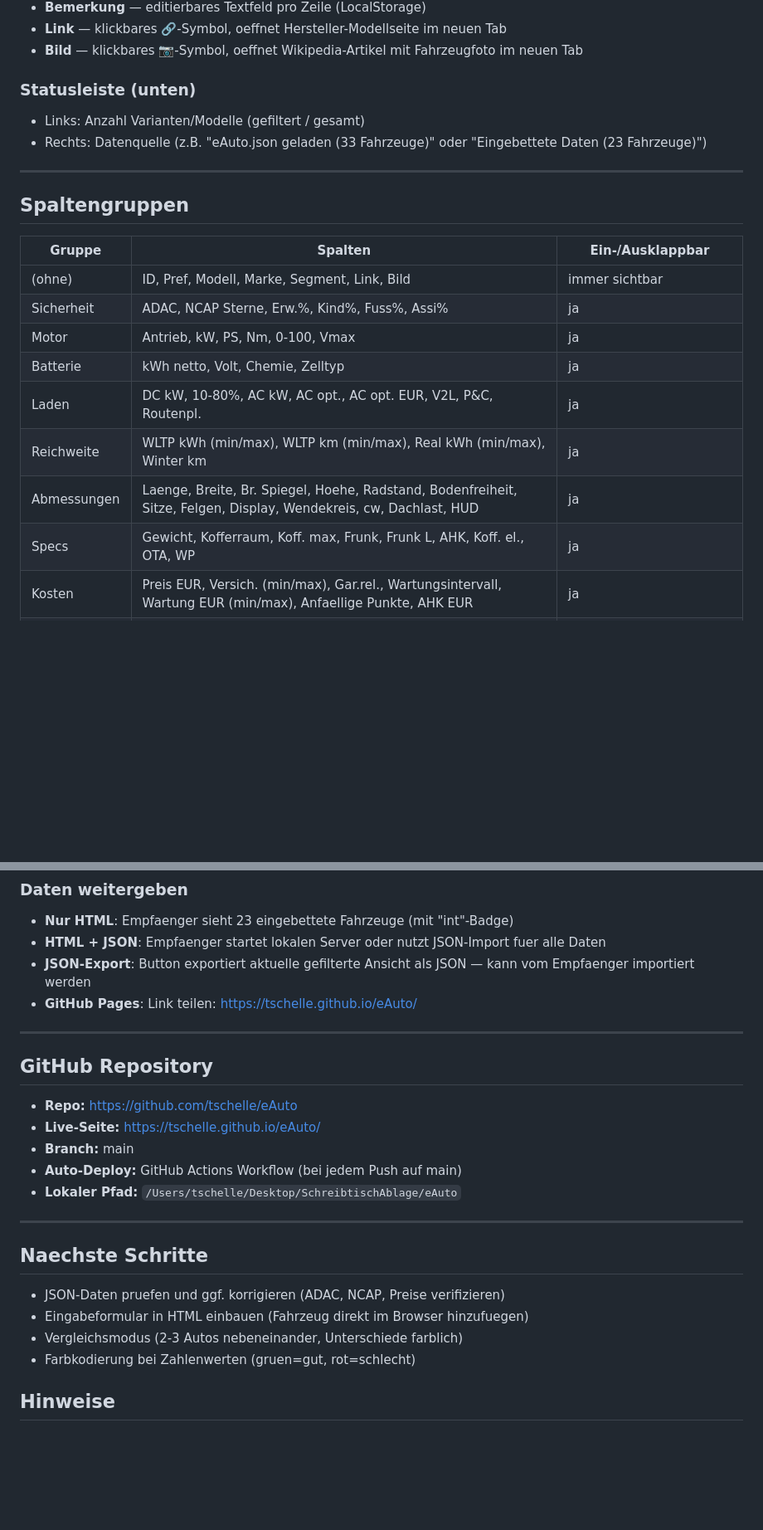
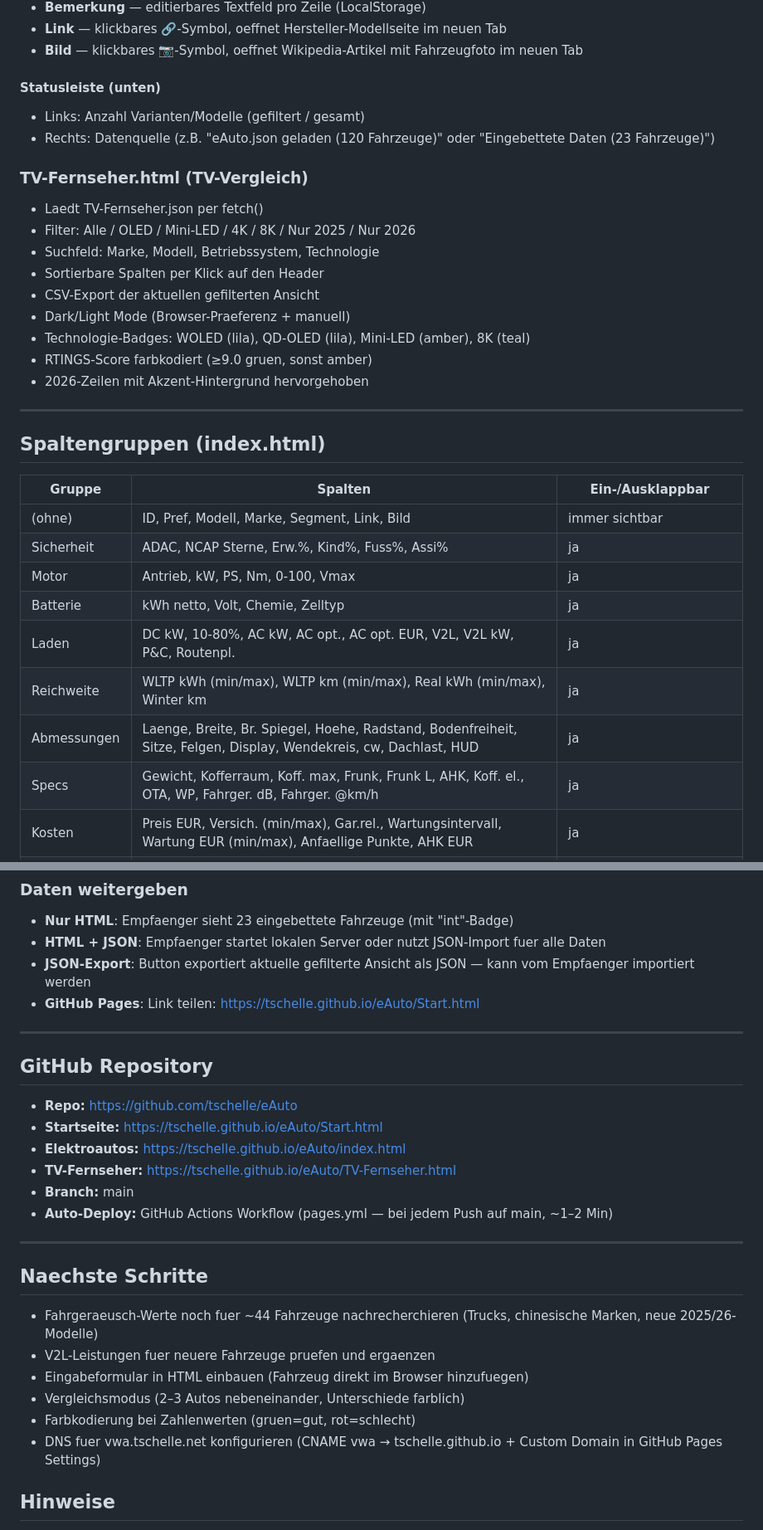
Before and after one commit to tschelle/eAuto, a Markdown page: eAutoBrain.md, 2 parts joined by grey strips. Shown at 83% size. Drawn GitHub-style; blank space fills up the shorter version.

```diff
--- a/eAutoBrain.md
+++ b/eAutoBrain.md
@@ -108,13 +119,24 @@ Toggle-Buttons zum Ein-/Ausblenden von Spaltengruppen. Zustand wird in LocalStor
 - **Link** — klickbares 🔗-Symbol, oeffnet Hersteller-Modellseite im neuen Tab
 - **Bild** — klickbares 📷-Symbol, oeffnet Wikipedia-Artikel mit Fahrzeugfoto im neuen Tab
 
-### Statusleiste (unten)
+#### Statusleiste (unten)
 - Links: Anzahl Varianten/Modelle (gefiltert / gesamt)
-- Rechts: Datenquelle (z.B. "eAuto.json geladen (33 Fahrzeuge)" oder "Eingebettete Daten (23 Fahrzeuge)")
+- Rechts: Datenquelle (z.B. "eAuto.json geladen (120 Fahrzeuge)" oder "Eingebettete Daten (23 Fahrzeuge)")
+
+### TV-Fernseher.html (TV-Vergleich)
+- Laedt TV-Fernseher.json per fetch()
+- Filter: Alle / OLED / Mini-LED / 4K / 8K / Nur 2025 / Nur 2026
+- Suchfeld: Marke, Modell, Betriebssystem, Technologie
+- Sortierbare Spalten per Klick auf den Header
+- CSV-Export der aktuellen gefilterten Ansicht
+- Dark/Light Mode (Browser-Praeferenz + manuell)
+- Technologie-Badges: WOLED (lila), QD-OLED (lila), Mini-LED (amber), 8K (teal)
+- RTINGS-Score farbkodiert (≥9.0 gruen, sonst amber)
+- 2026-Zeilen mit Akzent-Hintergrund hervorgehoben
 
 ---
 
-## Spaltengruppen
+## Spaltengruppen (index.html)
 
 | Gruppe | Spalten | Ein-/Ausklappbar |
 |---|---|---|
@@ -122,10 +144,10 @@ Toggle-Buttons zum Ein-/Ausblenden von Spaltengruppen. Zustand wird in LocalStor
 | Sicherheit | ADAC, NCAP Sterne, Erw.%, Kind%, Fuss%, Assi% | ja |
 | Motor | Antrieb, kW, PS, Nm, 0-100, Vmax | ja |
 | Batterie | kWh netto, Volt, Chemie, Zelltyp | ja |
-| Laden | DC kW, 10-80%, AC kW, AC opt., AC opt. EUR, V2L, P&C, Routenpl. | ja |
+| Laden | DC kW, 10-80%, AC kW, AC opt., AC opt. EUR, V2L, V2L kW, P&C, Routenpl. | ja |
 | Reichweite | WLTP kWh (min/max), WLTP km (min/max), Real kWh (min/max), Winter km | ja |
 | Abmessungen | Laenge, Breite, Br. Spiegel, Hoehe, Radstand, Bodenfreiheit, Sitze, Felgen, Display, Wendekreis, cw, Dachlast, HUD | ja |
-| Specs | Gewicht, Kofferraum, Koff. max, Frunk, Frunk L, AHK, Koff. el., OTA, WP | ja |
+| Specs | Gewicht, Kofferraum, Koff. max, Frunk, Frunk L, AHK, Koff. el., OTA, WP, Fahrger. dB, Fahrger. @km/h | ja |
 | Kosten | Preis EUR, Versich. (min/max), Gar.rel., Wartungsintervall, Wartung EUR (min/max), Anfaellige Punkte, AHK EUR | ja |
 | LKW | Nutzlast kg, Achsen, Achskonf., Laderaum m3, Fuehrerhaus, kWh/tkm | ja (bei "Alle" NICHT eingeblendet) |
 | (ohne) | Prod.land, Lieferz., Bemerkung | immer sichtbar |
@@ -200,25 +227,28 @@ Wichtig fuer Claude Code:
 - **Nur HTML**: Empfaenger sieht 23 eingebettete Fahrzeuge (mit "int"-Badge)
 - **HTML + JSON**: Empfaenger startet lokalen Server oder nutzt JSON-Import fuer alle Daten
 - **JSON-Export**: Button exportiert aktuelle gefilterte Ansicht als JSON — kann vom Empfaenger importiert werden
-- **GitHub Pages**: Link teilen: https://tschelle.github.io/eAuto/
+- **GitHub Pages**: Link teilen: https://tschelle.github.io/eAuto/Start.html
 
 ---
 
 ## GitHub Repository
 
 - **Repo:** https://github.com/tschelle/eAuto
-- **Live-Seite:** https://tschelle.github.io/eAuto/
+- **Startseite:** https://tschelle.github.io/eAuto/Start.html
+- **Elektroautos:** https://tschelle.github.io/eAuto/index.html
+- **TV-Fernseher:** https://tschelle.github.io/eAuto/TV-Fernseher.html
 - **Branch:** main
-- **Auto-Deploy:** GitHub Actions Workflow (bei jedem Push auf main)
-- **Lokaler Pfad:** `/Users/tschelle/Desktop/SchreibtischAblage/eAuto`
+- **Auto-Deploy:** GitHub Actions Workflow (pages.yml — bei jedem Push auf main, ~1–2 Min)
 
 ---
 
 ## Naechste Schritte
-- JSON-Daten pruefen und ggf. korrigieren (ADAC, NCAP, Preise verifizieren)
+- Fahrgeraeusch-Werte noch fuer ~44 Fahrzeuge nachrecherchieren (Trucks, chinesische Marken, neue 2025/26-Modelle)
+- V2L-Leistungen fuer neuere Fahrzeuge pruefen und ergaenzen
 - Eingabeformular in HTML einbauen (Fahrzeug direkt im Browser hinzufuegen)
-- Vergleichsmodus (2-3 Autos nebeneinander, Unterschiede farblich)
+- Vergleichsmodus (2–3 Autos nebeneinander, Unterschiede farblich)
 - Farbkodierung bei Zahlenwerten (gruen=gut, rot=schlecht)
+- DNS fuer vwa.tschelle.net konfigurieren (CNAME vwa → tschelle.github.io + Custom Domain in GitHub Pages Settings)
 
 ## Hinweise
 - Datenquelle: oeffentlich verfuegbare Spezifikationen, Hersteller-Konfiguratoren, Testberichte
```
Also changed, not shown: other parts of eAutoBrain.md (+45 -29 lines).
